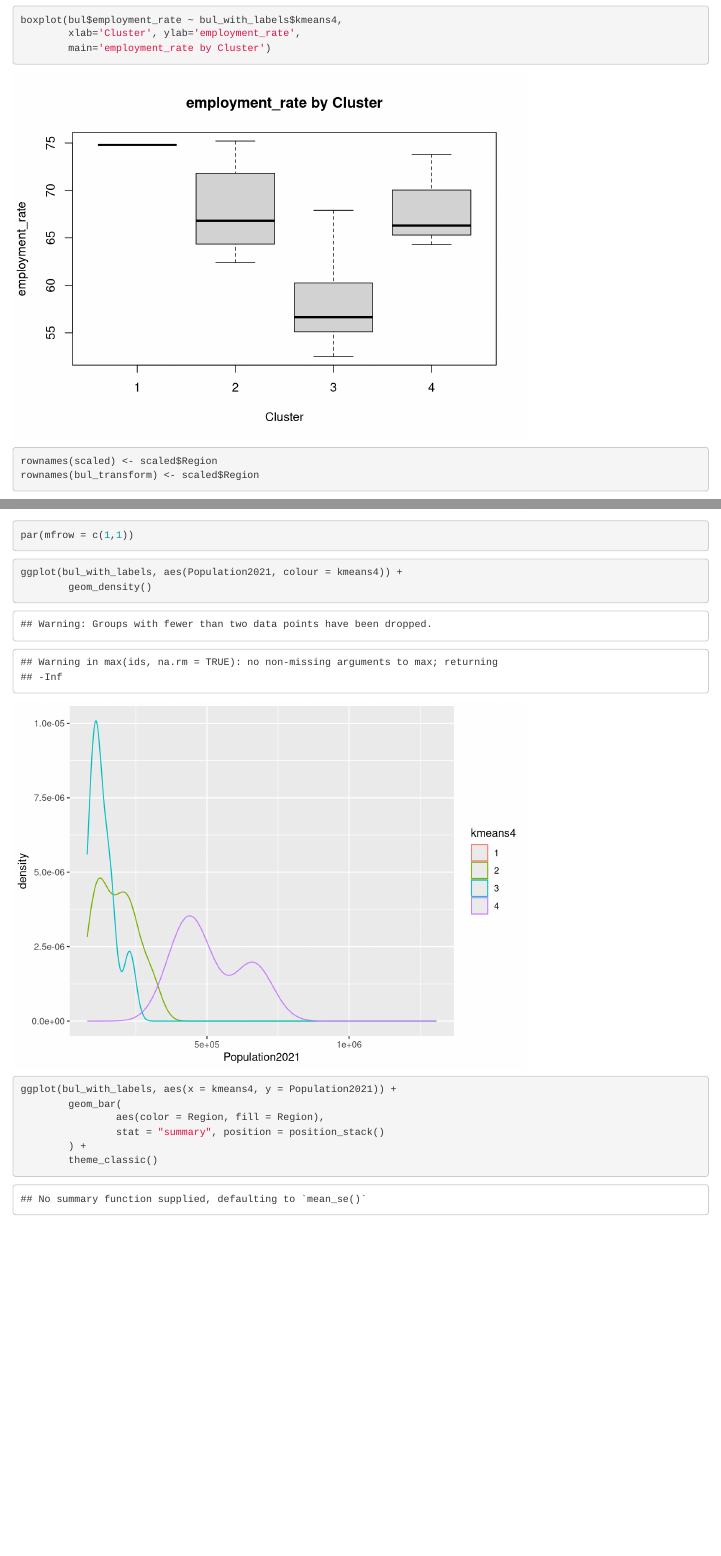
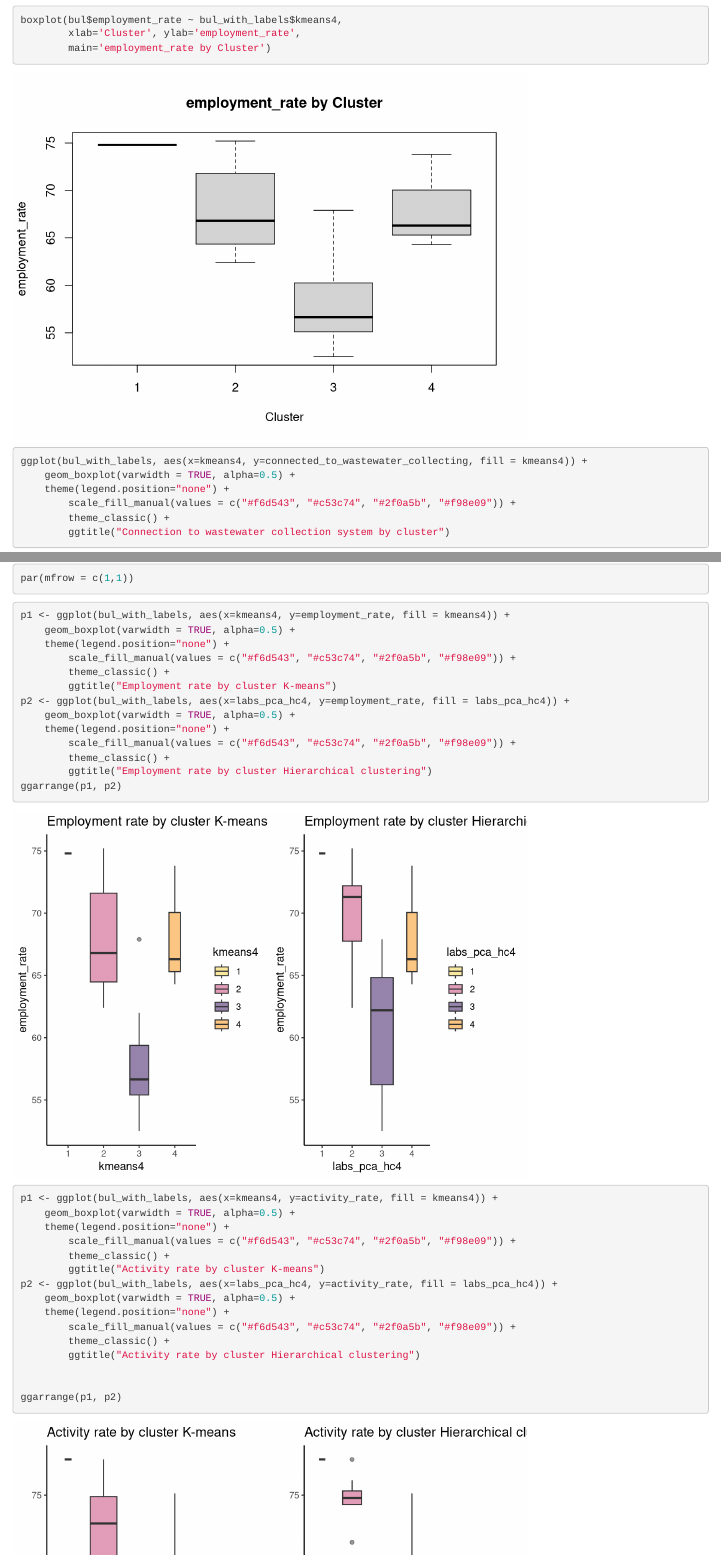
Before and after one commit to atanasova16/CSS_project, an R Markdown document (analysis.Rmd): the page in a window 1100 px wide, from 15740 px down, and a second part further down, joined at a grey line. Rendered offline with R 4.5, knitr and Pandoc, with nearby package versions; code that draws random numbers runs with fixed seeds of ours; some code elsewhere in the file could not run offline.

Commit message:
colors an width for boxplots

````diff
--- a/analysis.Rmd
+++ b/analysis.Rmd
@@ -144,6 +144,15 @@ boxplot(bul_with_labels$connected_to_wastewater_collecting ~ bul_with_labels$kme
 boxplot(bul$employment_rate ~ bul_with_labels$kmeans4,
         xlab='Cluster', ylab='employment_rate',
         main='employment_rate by Cluster')
+
+ggplot(bul_with_labels, aes(x=kmeans4, y=connected_to_wastewater_collecting, fill = kmeans4)) +
+    geom_boxplot(varwidth = TRUE, alpha=0.5) +
+    theme(legend.position="none") +
+        scale_fill_manual(values = c("#f6d543", "#c53c74", "#2f0a5b", "#f98e09")) +
+        theme_classic() +
+        ggtitle("Connection to wastewater collection system by cluster")
+
+
 ```
 
 ```{r}
@@ -226,6 +235,40 @@ boxplot(bul$activity_rate ~ bul_with_labels$labs_pca_hc4,
 
 par(mfrow = c(1,1))
 ```
+
+```{r}
+p1 <- ggplot(bul_with_labels, aes(x=kmeans4, y=employment_rate, fill = kmeans4)) +
+    geom_boxplot(varwidth = TRUE, alpha=0.5) +
+    theme(legend.position="none") +
+        scale_fill_manual(values = c("#f6d543", "#c53c74", "#2f0a5b", "#f98e09")) +
+        theme_classic() +
+        ggtitle("Employment rate by cluster K-means")
+p2 <- ggplot(bul_with_labels, aes(x=labs_pca_hc4, y=employment_rate, fill = labs_pca_hc4)) +
+    geom_boxplot(varwidth = TRUE, alpha=0.5) +
+    theme(legend.position="none") +
+        scale_fill_manual(values = c("#f6d543", "#c53c74", "#2f0a5b", "#f98e09")) +
+        theme_classic() +
+        ggtitle("Employment rate by cluster Hierarchical clustering")
+ggarrange(p1, p2)
+
+p1 <- ggplot(bul_with_labels, aes(x=kmeans4, y=activity_rate, fill = kmeans4)) +
+    geom_boxplot(varwidth = TRUE, alpha=0.5) +
+    theme(legend.position="none") +
+        scale_fill_manual(values = c("#f6d543", "#c53c74", "#2f0a5b", "#f98e09")) +
+        theme_classic() +
+        ggtitle("Activity rate by cluster K-means")
+p2 <- ggplot(bul_with_labels, aes(x=labs_pca_hc4, y=activity_rate, fill = labs_pca_hc4)) +
+    geom_boxplot(varwidth = TRUE, alpha=0.5) +
+    theme(legend.position="none") +
+        scale_fill_manual(values = c("#f6d543", "#c53c74", "#2f0a5b", "#f98e09")) +
+        theme_classic() +
+        ggtitle("Activity rate by cluster Hierarchical clustering")
+
+
+ggarrange(p1, p2)
+```
+
+
 
 ```{r}
 ggplot(bul_with_labels, aes(Population2021, colour = kmeans4)) +
````
Also changed, not shown: analysis.nb.html.
